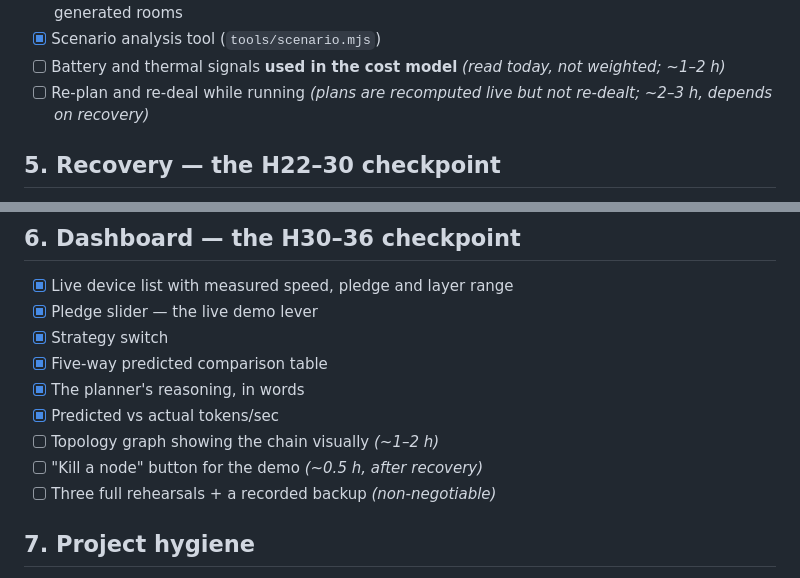
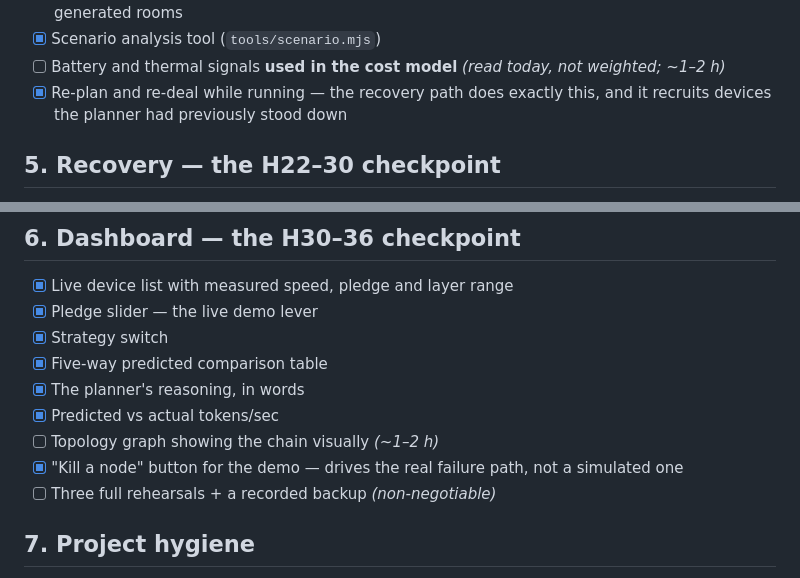
Before and after one commit to tannnmayy/SwarmLLM, a Markdown page: CHECKLIST.md, 2 parts joined by grey strips. GitHub-like rendering.

Commit message:
checklist: recovery also delivered live re-planning and the kill-node button

```diff
--- a/CHECKLIST.md
+++ b/CHECKLIST.md
@@ -82,8 +82,8 @@ Legend: **[x]** done and verified · **[~]** partially done · **[ ]** not start
 - [x] Scenario analysis tool (`tools/scenario.mjs`)
 - [ ] Battery and thermal signals **used in the cost model** *(read today, not
       weighted; ~1–2 h)*
-- [ ] Re-plan and re-deal while running *(plans are recomputed live but not
-      re-dealt; ~2–3 h, depends on recovery)*
+- [x] Re-plan and re-deal while running — the recovery path does exactly this, and
+      it recruits devices the planner had previously stood down
 
 ## 5. Recovery — the H22–30 checkpoint
 
@@ -119,7 +119,8 @@ Legend: **[x]** done and verified · **[~]** partially done · **[ ]** not start
 - [x] The planner's reasoning, in words
 - [x] Predicted vs actual tokens/sec
 - [ ] Topology graph showing the chain visually *(~1–2 h)*
-- [ ] "Kill a node" button for the demo *(~0.5 h, after recovery)*
+- [x] "Kill a node" button for the demo — drives the real failure path, not a
+      simulated one
 - [ ] Three full rehearsals + a recorded backup *(non-negotiable)*
 
 ## 7. Project hygiene
```
